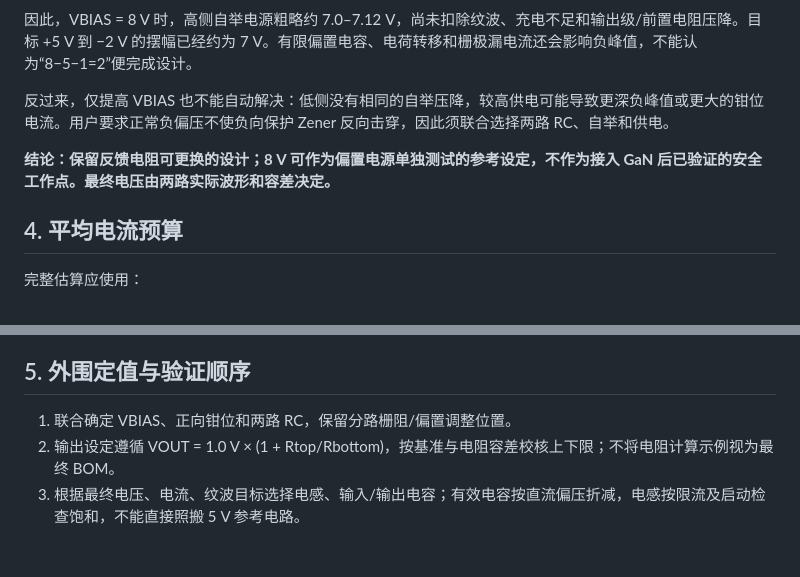
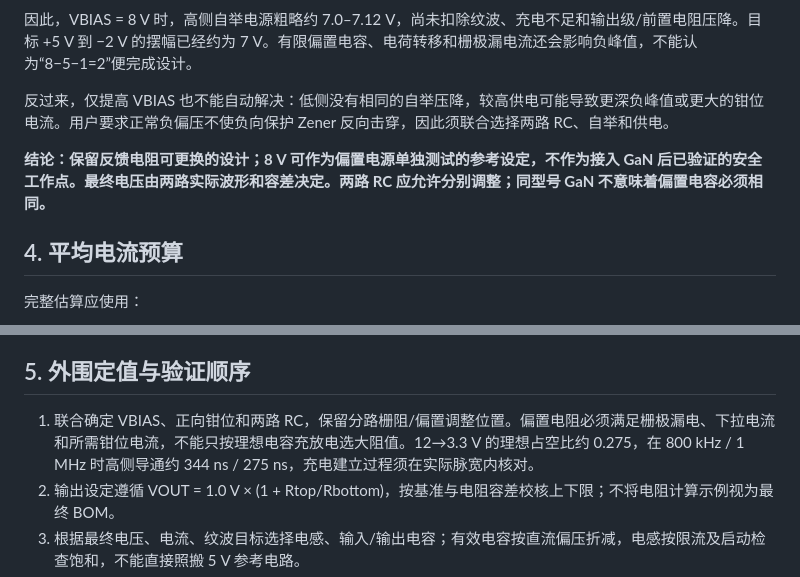
Before and after one commit to 2004pluto2004/-buck, a Markdown page: B_GaN对比/20261017_偏置供电方案复核.md, 2 parts joined by grey strips. GitHub-like rendering; blank space fills up the shorter version.

Commit message:
docs: clarify leakage and pulse-width checks for bias network

```diff
--- a/B_GaN对比/20261017_偏置供电方案复核.md
+++ b/B_GaN对比/20261017_偏置供电方案复核.md
@@ -39,7 +39,7 @@ UCC27282 内置自举二极管在 80 mA 测试点的压降为 0.88 V 典型、1.
 
 反过来，仅提高 VBIAS 也不能自动解决：低侧没有相同的自举压降，较高供电可能导致更深负峰值或更大的钳位电流。用户要求正常负偏压不使负向保护 Zener 反向击穿，因此须联合选择两路 RC、自举和供电。
 
-**结论：保留反馈电阻可更换的设计；8 V 可作为偏置电源单独测试的参考设定，不作为接入 GaN 后已验证的安全工作点。最终电压由两路实际波形和容差决定。**
+**结论：保留反馈电阻可更换的设计；8 V 可作为偏置电源单独测试的参考设定，不作为接入 GaN 后已验证的安全工作点。最终电压由两路实际波形和容差决定。两路 RC 应允许分别调整；同型号 GaN 不意味着偏置电容必须相同。**
 
 ## 4. 平均电流预算
 
@@ -80,7 +80,7 @@ EPC2366 Qg 最大 18 nC 的测试点是 VDS=20 V、VGS=5 V、ID=30 A。暂按两
 
 ## 5. 外围定值与验证顺序
 
-1. 联合确定 VBIAS、正向钳位和两路 RC，保留分路栅阻/偏置调整位置。
+1. 联合确定 VBIAS、正向钳位和两路 RC，保留分路栅阻/偏置调整位置。偏置电阻必须满足栅极漏电、下拉电流和所需钳位电流，不能只按理想电容充放电选大阻值。12→3.3 V 的理想占空比约 0.275，在 800 kHz / 1 MHz 时高侧导通约 344 ns / 275 ns，充电建立过程须在实际脉宽内核对。
 2. 输出设定遵循 VOUT = 1.0 V × (1 + Rtop/Rbottom)，按基准与电阻容差校核上下限；不将电阻计算示例视为最终 BOM。
 3. 根据最终电压、电流、纹波目标选择电感、输入/输出电容；有效电容按直流偏压折减，电感按限流及启动检查饱和，不能直接照搬 5 V 参考电路。
 4. 偏置稳定后才能允许 PWM。芯片 UVLO 解除不等于 +5/−2 V 网络已建立；首次脉冲和停波重启单独验证。
```
